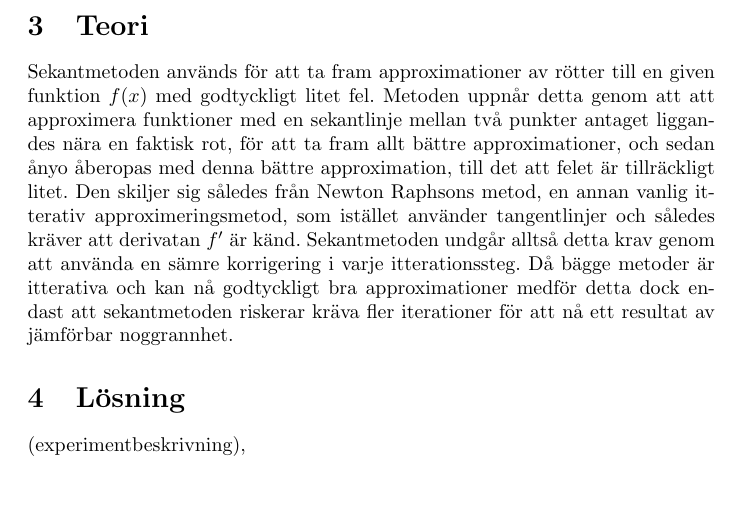
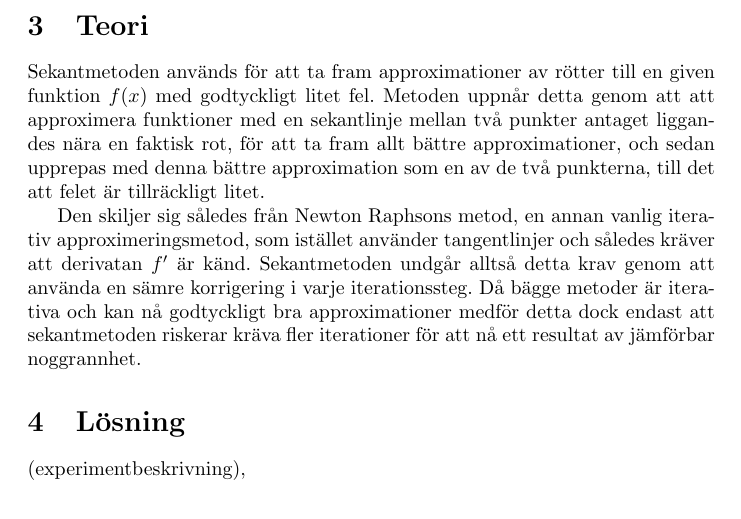
Before and after one commit to Emiluren/automatic-meme, a LaTeX document (project2/report.tex): part of page 2 of 3, cut so that both start at the same text, the shorter picture padded with empty space. Compiled offline with pdfLaTeX.

Commit message:
Changed theory slightly

```diff
--- a/project2/report.tex
+++ b/project2/report.tex
@@ -16,7 +16,9 @@ För att finna rötter till en funktion ($x : f(x) = 0$) finns det flera metoder
 Sekantmetoden ska implementeras som en Matlab-funktion och analyseras för att avgöra dess konvergensordning.
 
 \section{Teori}
-Sekantmetoden används för att ta fram approximationer av rötter till en given funktion $f(x)$ med godtyckligt litet fel. Metoden uppnår detta genom att att approximera funktioner med en sekantlinje mellan två punkter antaget liggandes nära en faktisk rot, för att ta fram allt bättre approximationer, och sedan ånyo åberopas med denna bättre approximation, till det att felet är tillräckligt litet. Den skiljer sig således från Newton Raphsons metod, en annan vanlig itterativ approximeringsmetod, som istället använder tangentlinjer och således kräver att derivatan $f'$ är känd. Sekantmetoden undgår alltså detta krav genom att använda en sämre korrigering i varje itterationssteg. Då bägge metoder är itterativa och kan nå godtyckligt bra approximationer medför detta dock endast att sekantmetoden riskerar kräva fler iterationer för att nå ett resultat av jämförbar noggrannhet.
+Sekantmetoden används för att ta fram approximationer av rötter till en given funktion $f(x)$ med godtyckligt litet fel. Metoden uppnår detta genom att att approximera funktioner med en sekantlinje mellan två punkter antaget liggandes nära en faktisk rot, för att ta fram allt bättre approximationer, och sedan upprepas med denna bättre approximation som en av de två punkterna, till det att felet är tillräckligt litet.
+
+Den skiljer sig således från Newton Raphsons metod, en annan vanlig iterativ approximeringsmetod, som istället använder tangentlinjer och således kräver att derivatan $f'$ är känd. Sekantmetoden undgår alltså detta krav genom att använda en sämre korrigering i varje iterationssteg. Då bägge metoder är iterativa och kan nå godtyckligt bra approximationer medför detta dock endast att sekantmetoden riskerar kräva fler iterationer för att nå ett resultat av jämförbar noggrannhet.
 
 \section{Lösning}
 (experimentbeskrivning),
```
